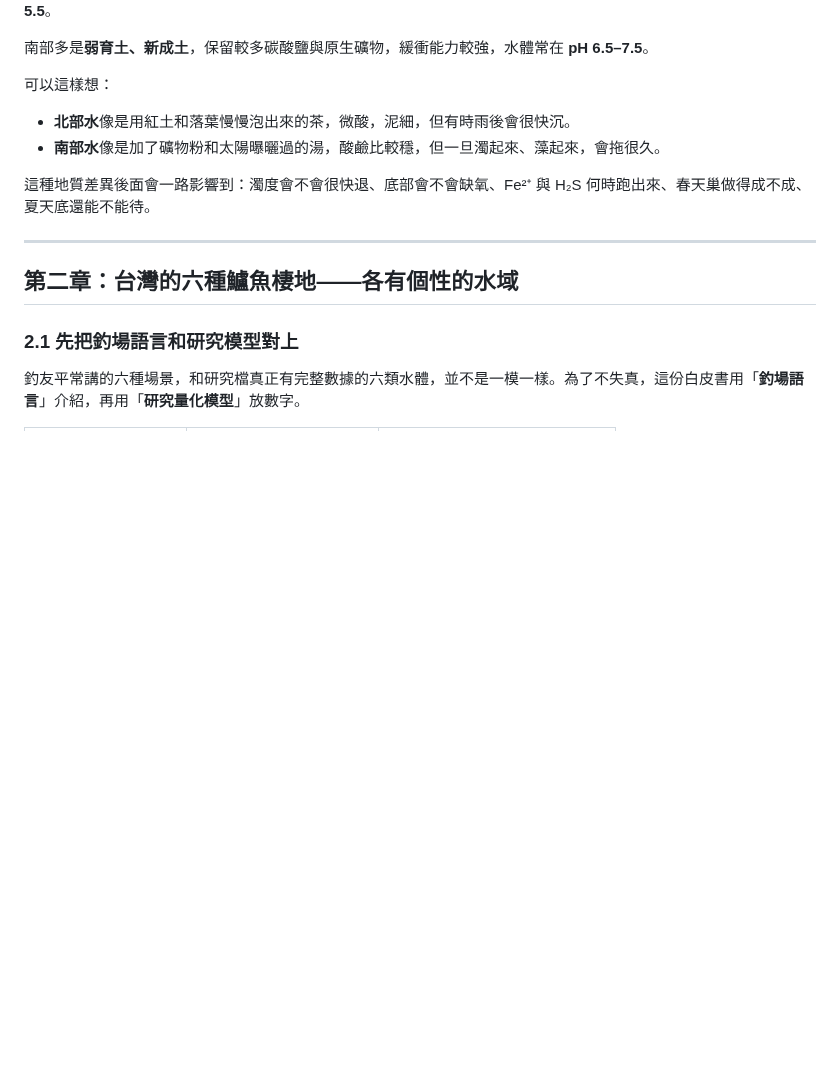
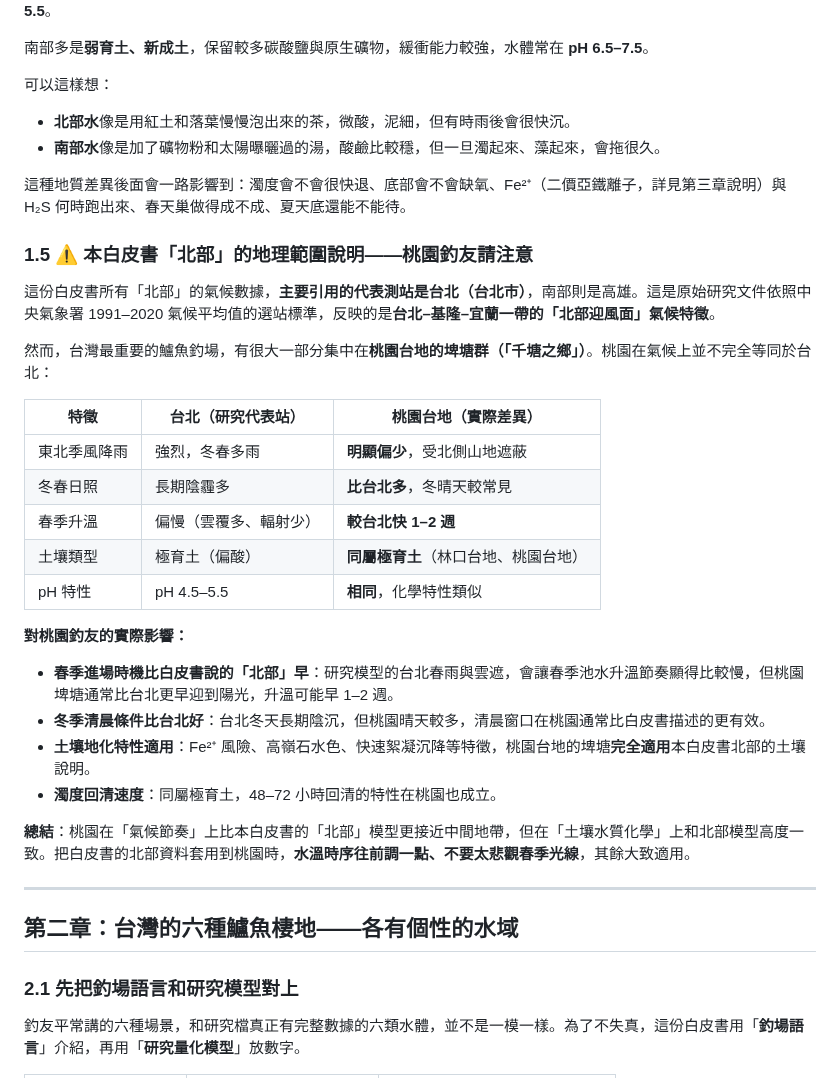
Before and after one commit to randy-liu/twbass, a Markdown page: 台灣大嘴黑鱸白皮書.md, the part around one of its changes. GitHub-like rendering; blank space fills up the shorter version.

```diff
--- a/台灣大嘴黑鱸白皮書.md
+++ b/台灣大嘴黑鱸白皮書.md
@@ -90,7 +90,30 @@
 - **北部水**像是用紅土和落葉慢慢泡出來的茶，微酸，泥細，但有時雨後會很快沉。
 - **南部水**像是加了礦物粉和太陽曝曬過的湯，酸鹼比較穩，但一旦濁起來、藻起來，會拖很久。
 
-這種地質差異後面會一路影響到：濁度會不會很快退、底部會不會缺氧、Fe²⁺ 與 H₂S 何時跑出來、春天巢做得成不成、夏天底還能不能待。
+這種地質差異後面會一路影響到：濁度會不會很快退、底部會不會缺氧、Fe²⁺（二價亞鐵離子，詳見第三章說明）與 H₂S 何時跑出來、春天巢做得成不成、夏天底還能不能待。
+
+### 1.5 ⚠️ 本白皮書「北部」的地理範圍說明——桃園釣友請注意
+
+這份白皮書所有「北部」的氣候數據，**主要引用的代表測站是台北（台北市）**，南部則是高雄。這是原始研究文件依照中央氣象署 1991–2020 氣候平均值的選站標準，反映的是**台北–基隆–宜蘭一帶的「北部迎風面」氣候特徵**。
+
+然而，台灣最重要的鱸魚釣場，有很大一部分集中在**桃園台地的埤塘群（「千塘之鄉」）**。桃園在氣候上並不完全等同於台北：
+
+| 特徵 | 台北（研究代表站） | 桃園台地（實際差異） |
+|---|---|---|
+| 東北季風降雨 | 強烈，冬春多雨 | **明顯偏少**，受北側山地遮蔽 |
+| 冬春日照 | 長期陰霾多 | **比台北多**，冬晴天較常見 |
+| 春季升溫 | 偏慢（雲覆多、輻射少） | **較台北快 1–2 週** |
+| 土壤類型 | 極育土（偏酸） | **同屬極育土**（林口台地、桃園台地） |
+| pH 特性 | pH 4.5–5.5 | **相同**，化學特性類似 |
+
+**對桃園釣友的實際影響：**
+
+- **春季進場時機比白皮書說的「北部」早**：研究模型的台北春雨與雲遮，會讓春季池水升溫節奏顯得比較慢，但桃園埤塘通常比台北更早迎到陽光，升溫可能早 1–2 週。
+- **冬季清晨條件比台北好**：台北冬天長期陰沉，但桃園晴天較多，清晨窗口在桃園通常比白皮書描述的更有效。
+- **土壤地化特性適用**：Fe²⁺ 風險、高嶺石水色、快速絮凝沉降等特徵，桃園台地的埤塘**完全適用**本白皮書北部的土壤說明。
+- **濁度回清速度**：同屬極育土，48–72 小時回清的特性在桃園也成立。
+
+**總結**：桃園在「氣候節奏」上比本白皮書的「北部」模型更接近中間地帶，但在「土壤水質化學」上和北部模型高度一致。把白皮書的北部資料套用到桃園時，**水溫時序往前調一點、不要太悲觀春季光線**，其餘大致適用。
 
 ---
 
```
Also changed, not shown: other parts of 台灣大嘴黑鱸白皮書.md (+24 -0 lines).
